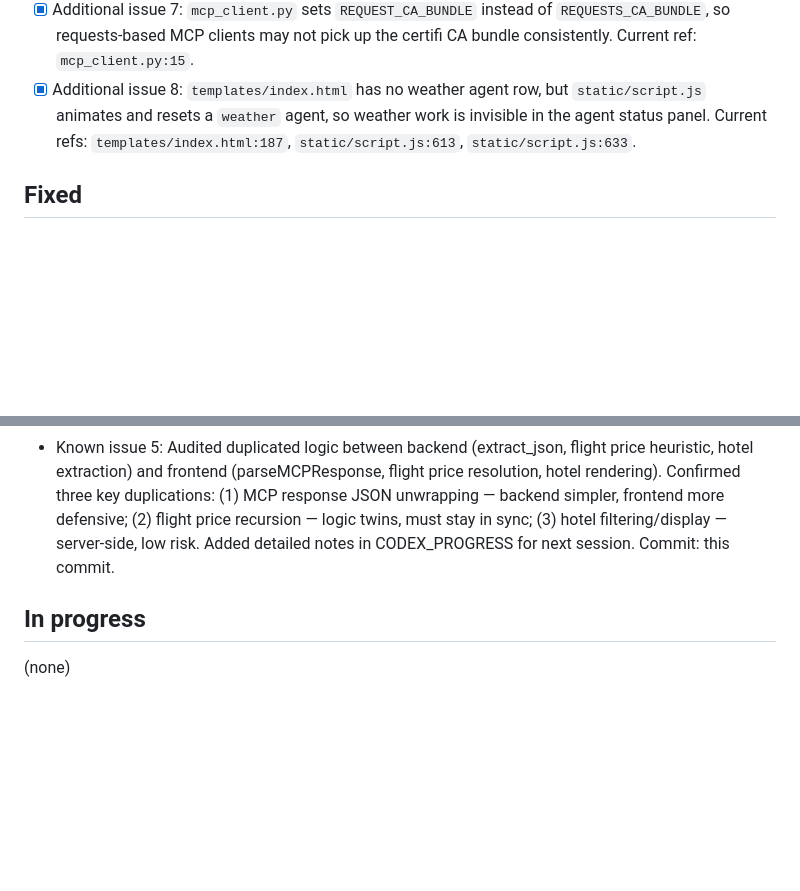
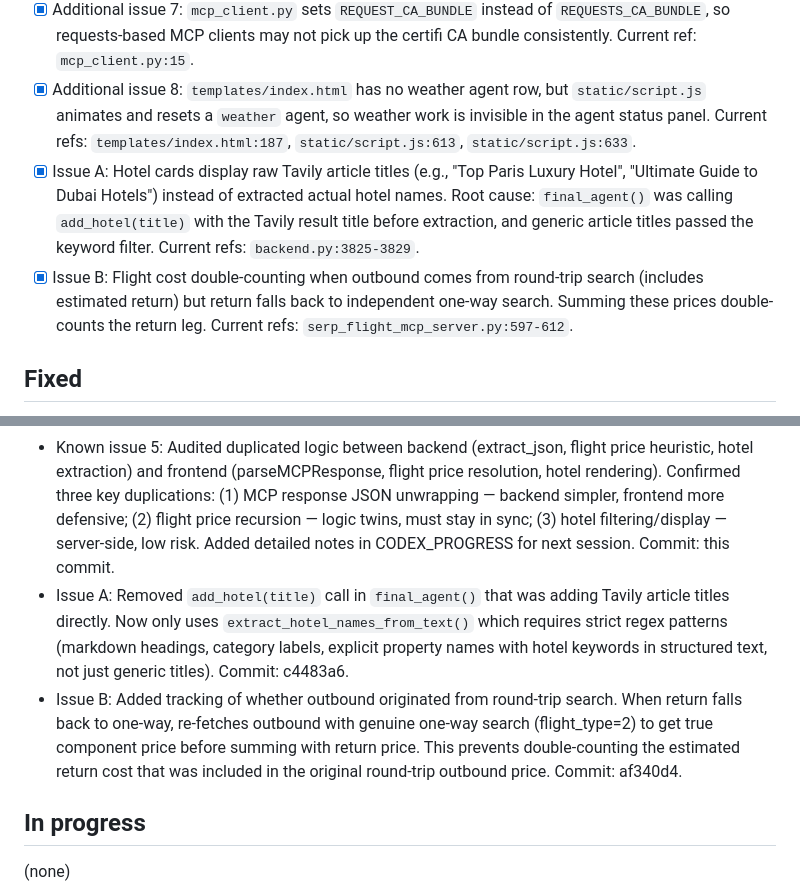
Before and after one commit to Manish7512/GoTrip-AI---A-Multi-Agent-Travel-Planner-with-LangGraph, a Markdown page: CODEX_PROGRESS.md, 2 parts joined by grey strips. Drawn GitHub-style; blank space fills up the shorter version.

Commit message:
docs: update CODEX_PROGRESS.md with Issue A and Issue B fixes

```diff
--- a/CODEX_PROGRESS.md
+++ b/CODEX_PROGRESS.md
@@ -8,6 +8,8 @@
 - [x] Additional issue 6: missing or invalid `travel_date` can crash `itinerary_agent()` before its guarded LLM block, even though `TravelRequest.travel_date` is optional and `flight_agent()` handles missing dates as unavailable. Current refs: `app.py:61`, `backend.py:765`, `backend.py:1810`.
 - [x] Additional issue 7: `mcp_client.py` sets `REQUEST_CA_BUNDLE` instead of `REQUESTS_CA_BUNDLE`, so requests-based MCP clients may not pick up the certifi CA bundle consistently. Current ref: `mcp_client.py:15`.
 - [x] Additional issue 8: `templates/index.html` has no weather agent row, but `static/script.js` animates and resets a `weather` agent, so weather work is invisible in the agent status panel. Current refs: `templates/index.html:187`, `static/script.js:613`, `static/script.js:633`.
+- [x] Issue A: Hotel cards display raw Tavily article titles (e.g., "Top Paris Luxury Hotel", "Ultimate Guide to Dubai Hotels") instead of extracted actual hotel names. Root cause: `final_agent()` was calling `add_hotel(title)` with the Tavily result title before extraction, and generic article titles passed the keyword filter. Current refs: `backend.py:3825-3829`.
+- [x] Issue B: Flight cost double-counting when outbound comes from round-trip search (includes estimated return) but return falls back to independent one-way search. Summing these prices double-counts the return leg. Current refs: `serp_flight_mcp_server.py:597-612`.
 
 ## Fixed
 
@@ -17,6 +19,8 @@
 - Known issue 4: Broad/silent exception handling reduced — backend.py and serp_flight_mcp_server.py narrow except clauses, add logging, and re-raise or return meaningful error values. Commit: 41d907c.
 - Additional issue 6: Defaulted travel_date to today in run_travel_agent() when None, so all downstream agents (itinerary_agent, weather_agent) receive valid dates. Commit: 2ac678a.
 - Known issue 5: Audited duplicated logic between backend (extract_json, flight price heuristic, hotel extraction) and frontend (parseMCPResponse, flight price resolution, hotel rendering). Confirmed three key duplications: (1) MCP response JSON unwrapping — backend simpler, frontend more defensive; (2) flight price recursion — logic twins, must stay in sync; (3) hotel filtering/display — server-side, low risk. Added detailed notes in CODEX_PROGRESS for next session. Commit: this commit.
+- Issue A: Removed `add_hotel(title)` call in `final_agent()` that was adding Tavily article titles directly. Now only uses `extract_hotel_names_from_text()` which requires strict regex patterns (markdown headings, category labels, explicit property names with hotel keywords in structured text, not just generic titles). Commit: c4483a6.
+- Issue B: Added tracking of whether outbound originated from round-trip search. When return falls back to one-way, re-fetches outbound with genuine one-way search (flight_type=2) to get true component price before summing with return price. This prevents double-counting the estimated return cost that was included in the original round-trip outbound price. Commit: af340d4.
 
 ## In progress
 
```
